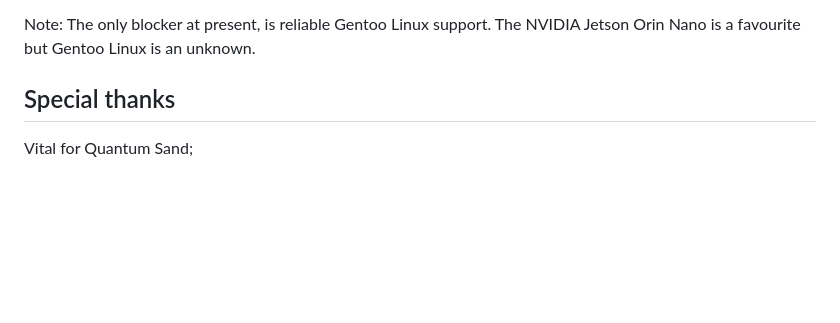
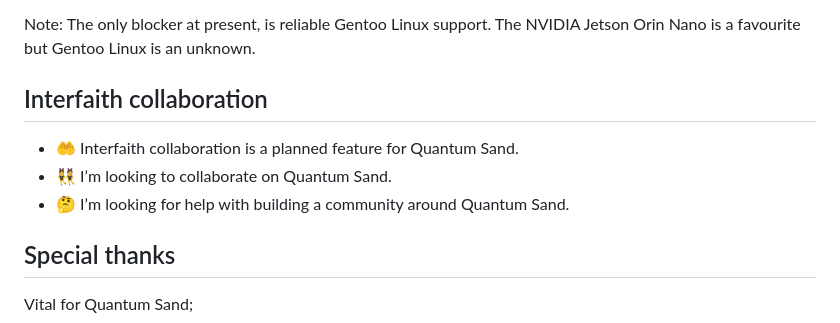
Before and after one commit to quantumsand/quantumsand, a Markdown page: README.md, the part around the change. Drawn GitHub-style; blank space fills up the shorter version.

Commit message:
Interfaith collaboration

```diff
--- a/README.md
+++ b/README.md
@@ -90,6 +90,14 @@ Target hardware for Quantum Sand; QALB-Boy specification. More to follow...
 
 Note: The only blocker at present, is reliable Gentoo Linux support. The NVIDIA Jetson Orin Nano is a favourite but Gentoo Linux is an unknown.
 
+
+## Interfaith collaboration
+
+* 🤲 Interfaith collaboration is a planned feature for Quantum Sand.
+* 👯 I’m looking to collaborate on Quantum Sand.
+* 🤔 I’m looking for help with building a community around Quantum Sand.
+
+
 ## Special thanks
 
 Vital for Quantum Sand;
```
